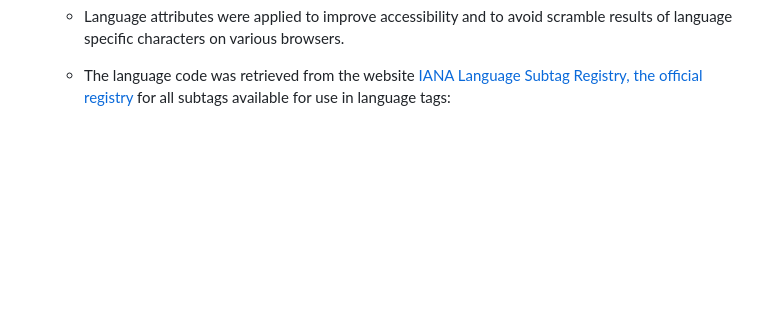
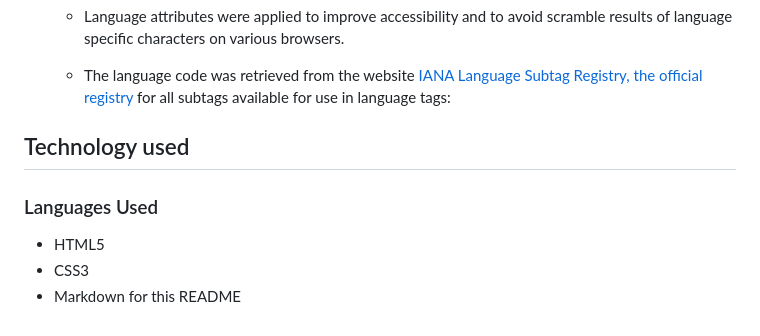
Before and after one commit to g-omarsdottir/skaftafell, a Markdown page: README.md, the part around the change. Drawn GitHub-style; blank space fills up the shorter version.

Commit message:
Add section: Technology used to README, add Languages used to section

```diff
--- a/README.md
+++ b/README.md
@@ -193,3 +193,11 @@ The aspect of web accessibility gradually increased in importance during the dev
     - Language attributes were applied to improve accessibility and to avoid scramble results of language specific characters on various browsers.
 
     - The language code was retrieved from the website [IANA Language Subtag Registry, the official registry](https://www.iana.org/assignments/language-subtag-registry/language-subtag-registry) for all subtags available for use in language tags:
+
+## Technology used
+
+### Languages Used
+
+- HTML5
+- CSS3
+- Markdown for this README
```
